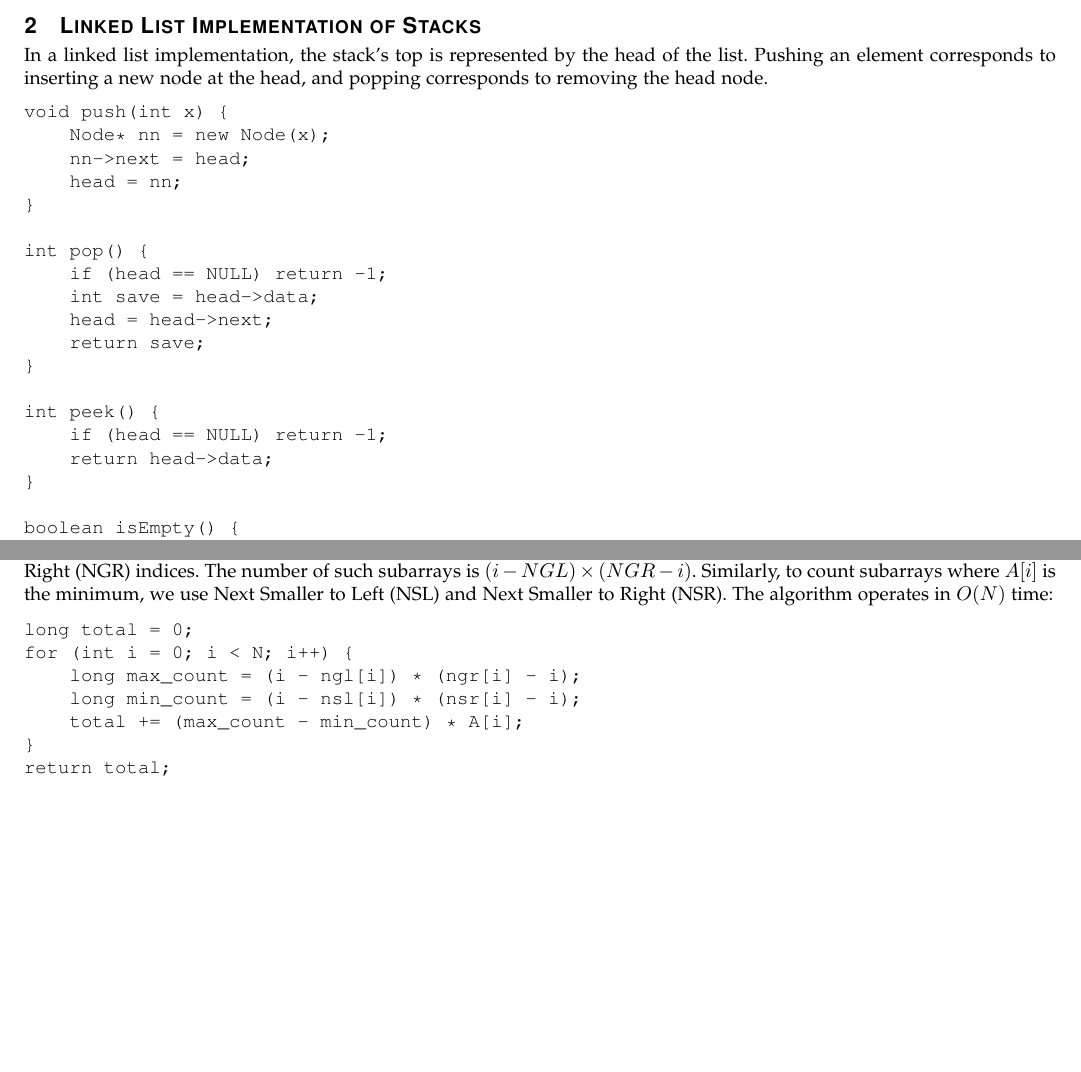
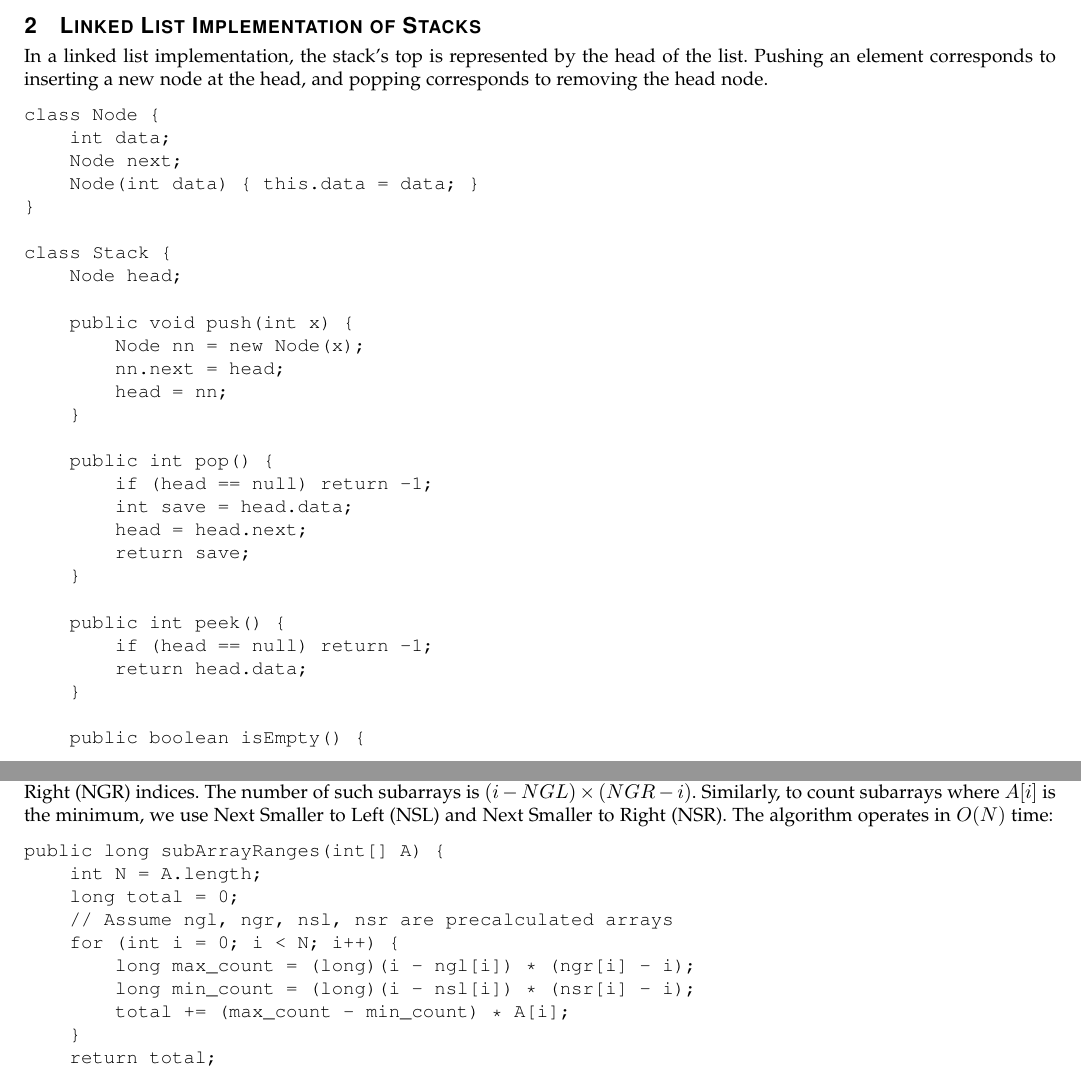
Before and after one commit to pavangopala793-sys/formal-algorithm-analysis, a LaTeX paper (algorithmic_analysis_of_advanced_stack_applications_monotonic_optimizations_and_subarray_bounds.tex): two parts of pages 1 and 2 of 2, joined at a grey line, cut so that both start at the same text, the shorter picture padded with empty space. Compiled offline with pdfLaTeX.

Commit message:
Auto-publish: Algorithmic Analysis of Advanced Stack Applications: Monotonic Optimizations and Subarray Bounds

```diff
--- a/algorithmic_analysis_of_advanced_stack_applications_monotonic_optimizations_and_subarray_bounds.tex
+++ b/algorithmic_analysis_of_advanced_stack_applications_monotonic_optimizations_and_subarray_bounds.tex
@@ -40,27 +40,36 @@ Stacks are a fundamental data structure...
 In a linked list implementation, the stack's top is represented by the head of the list. Pushing an element corresponds to inserting a new node at the head, and popping corresponds to removing the head node.
 
 \begin{verbatim}
-void push(int x) {
-    Node* nn = new Node(x);
-    nn->next = head;
+class Node {
+    int data;
+    Node next;
+    Node(int data) { this.data = data; }
+}
+
+class Stack {
+    Node head;
+
+    public void push(int x) {
+        Node nn = new Node(x);
+        nn.next = head;
         head = nn;
     }
 
-int pop() {
-    if (head == NULL) return -1;
-    int save = head->data;
-    head = head->next;
+    public int pop() {
+        if (head == null) return -1;
+        int save = head.data;
+        head = head.next;
         return save;
     }
 
-int peek() {
-    if (head == NULL) return -1;
-    return head->data;
+    public int peek() {
+        if (head == null) return -1;
+        return head.data;
     }
 
-boolean isEmpty() {
-    if (head == NULL) return true;
-    else return false;
+    public boolean isEmpty() {
+        return head == null;
+    }
 }
 \end{verbatim}
 The time complexity for all the above stack operations is $O(1)$.
@@ -93,13 +102,17 @@ The number of such subarrays is $(i - NGL) \times (NGR - i)$.
 Similarly, to count subarrays where $A[i]$ is the minimum, we use Next Smaller to Left (NSL) and Next Smaller to Right (NSR).
 The algorithm operates in $O(N)$ time:
 \begin{verbatim}
+public long subArrayRanges(int[] A) {
+    int N = A.length;
     long total = 0;
+    // Assume ngl, ngr, nsl, nsr are precalculated arrays
     for (int i = 0; i < N; i++) {
-    long max_count = (i - ngl[i]) * (ngr[i] - i);
-    long min_count = (i - nsl[i]) * (nsr[i] - i);
+        long max_count = (long)(i - ngl[i]) * (ngr[i] - i);
+        long min_count = (long)(i - nsl[i]) * (nsr[i] - i);
         total += (max_count - min_count) * A[i];
     }
     return total;
+}
 \end{verbatim}
 
 \section{Conclusion}
```
Also changed, not shown: algorithmic_analysis_of_advanced_stack_applications_monotonic_optimizations_and_subarray_bounds.pdf. Lines whose indentation alone changed are shown as unchanged.
